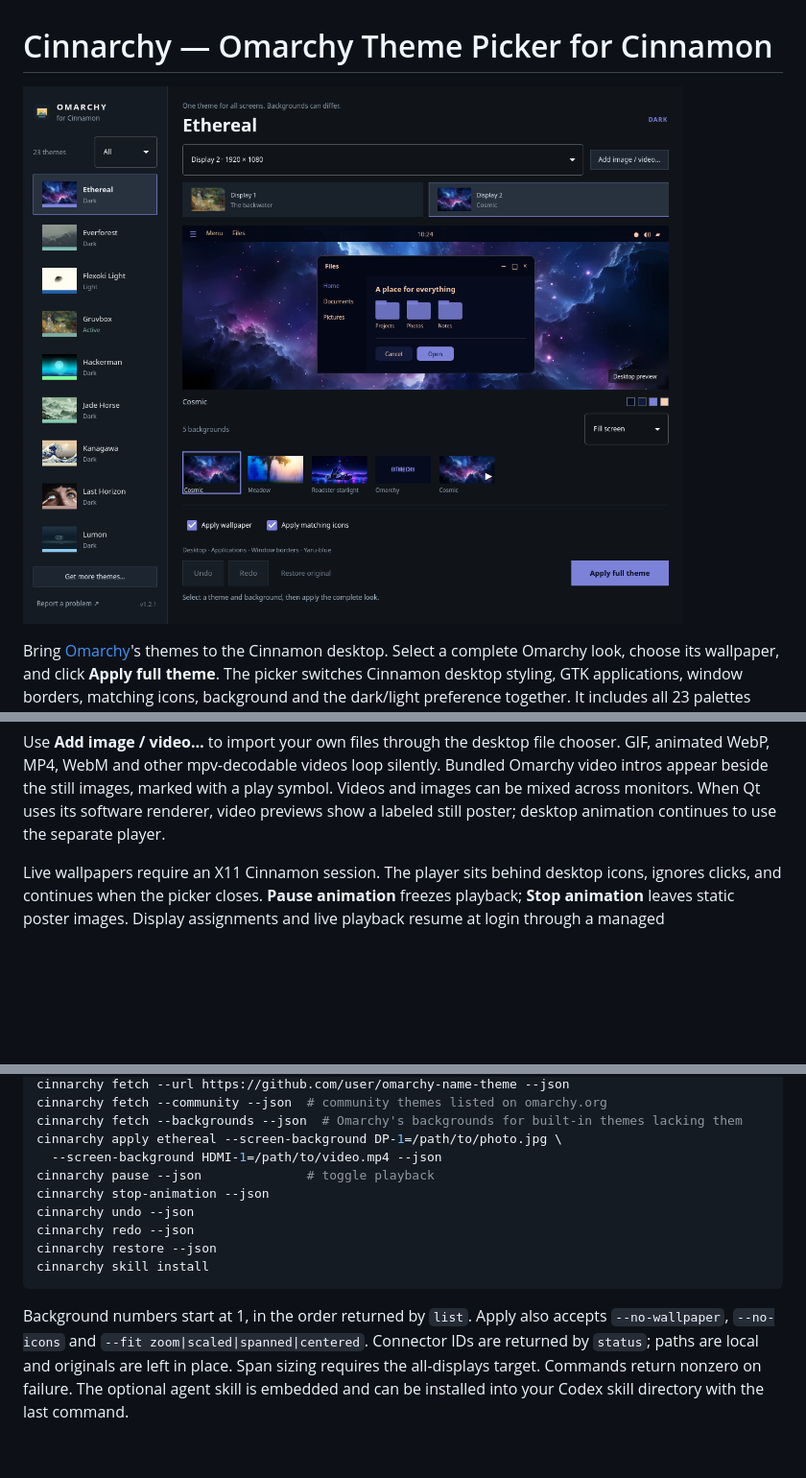
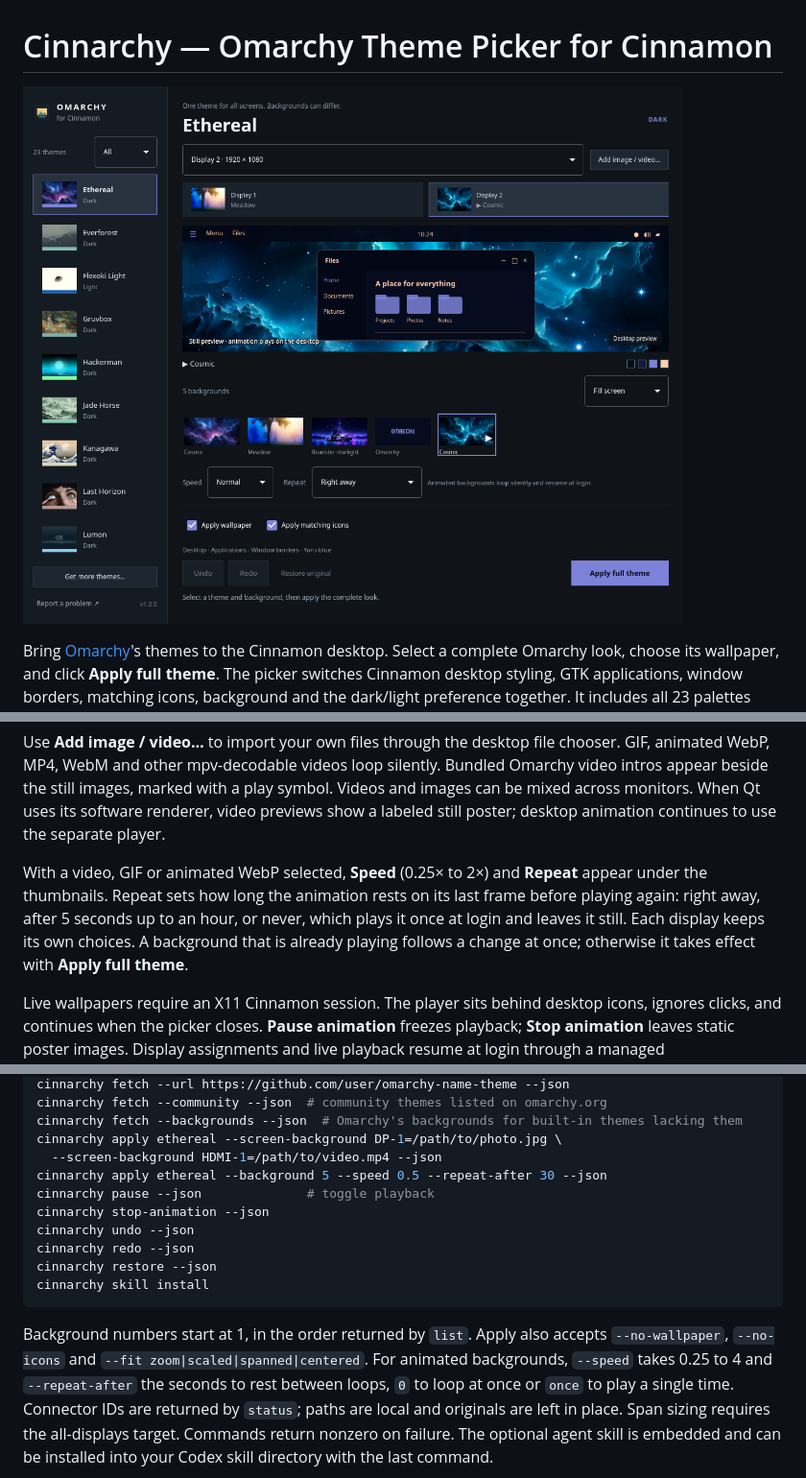
Before and after one commit to CyberJody/cinnarchy, a Markdown page: README.md, 3 parts joined by grey strips. Shown at 96% size. Drawn GitHub-style; pictures changed too: screenshot.png; blank space fills up the shorter version.

```diff
--- a/README.md
+++ b/README.md
@@ -33,6 +33,13 @@ silently. Bundled Omarchy video intros appear beside the still images, marked
 with a play symbol. Videos and images can be mixed across monitors. When Qt uses its software
 renderer, video previews show a labeled still poster; desktop animation
 continues to use the separate player.
+
+With a video, GIF or animated WebP selected, **Speed** (0.25× to 2×) and
+**Repeat** appear under the thumbnails. Repeat sets how long the animation
+rests on its last frame before playing again: right away, after 5 seconds up to
+an hour, or never, which plays it once at login and leaves it still. Each
+display keeps its own choices. A background that is already playing follows a
+change at once; otherwise it takes effect with **Apply full theme**.
 
 Live wallpapers require an X11 Cinnamon session. The player sits behind
 desktop icons, ignores clicks, and continues when the picker closes.
@@ -193,6 +200,7 @@ cinnarchy fetch --community --json  # community themes listed on omarchy.org
 cinnarchy fetch --backgrounds --json  # Omarchy's backgrounds for built-in themes lacking them
 cinnarchy apply ethereal --screen-background DP-1=/path/to/photo.jpg \
   --screen-background HDMI-1=/path/to/video.mp4 --json
+cinnarchy apply ethereal --background 5 --speed 0.5 --repeat-after 30 --json
 cinnarchy pause --json              # toggle playback
 cinnarchy stop-animation --json
 cinnarchy undo --json
@@ -203,6 +211,9 @@ cinnarchy skill install
 
 Background numbers start at 1, in the order returned by `list`. Apply also
 accepts `--no-wallpaper`, `--no-icons` and `--fit zoom|scaled|spanned|centered`.
+For animated backgrounds, `--speed` takes 0.25 to 4 and `--repeat-after` the
+seconds to rest between loops, `0` to loop at once or `once` to play a single
+time.
 Connector IDs are returned by `status`; paths are local and originals are
 left in place. Span sizing requires the all-displays target.
 Commands return nonzero on failure. The optional agent skill is embedded and
```
Also changed, not shown: other parts of README.md (+1 -1 lines), CHANGELOG.md (+10 -0 lines), data/SKILL.md (+2 -0 lines), screenshot-da.png, 13 other files.
